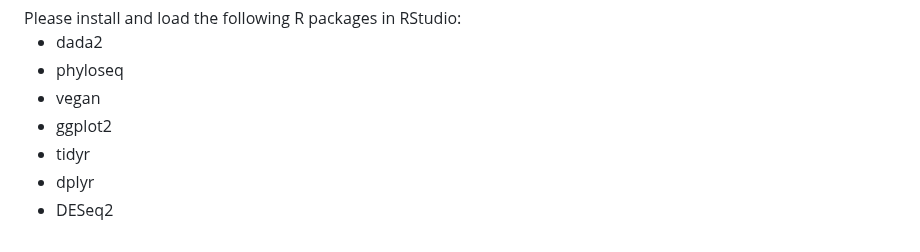
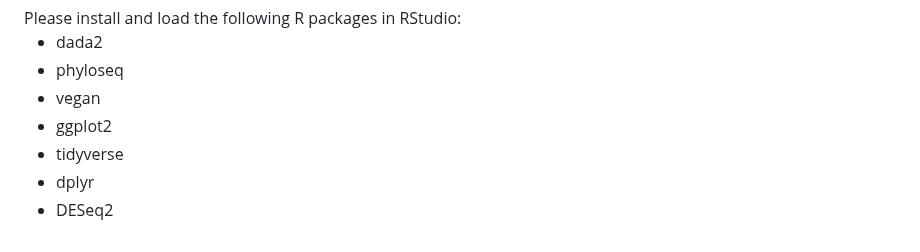
Before and after one commit to memoll/MicrobiomeBioinformaticsAnalysisWorkshop2023, a Markdown page: README.md, the part around the change. Rendered like a GitHub page.

```diff
--- a/README.md
+++ b/README.md
@@ -143,6 +143,6 @@ Please install and load the following R packages in RStudio:
   - phyloseq
   - vegan
   - ggplot2
-  - tidyr
+  - tidyverse
   - dplyr
   - DESeq2
```
